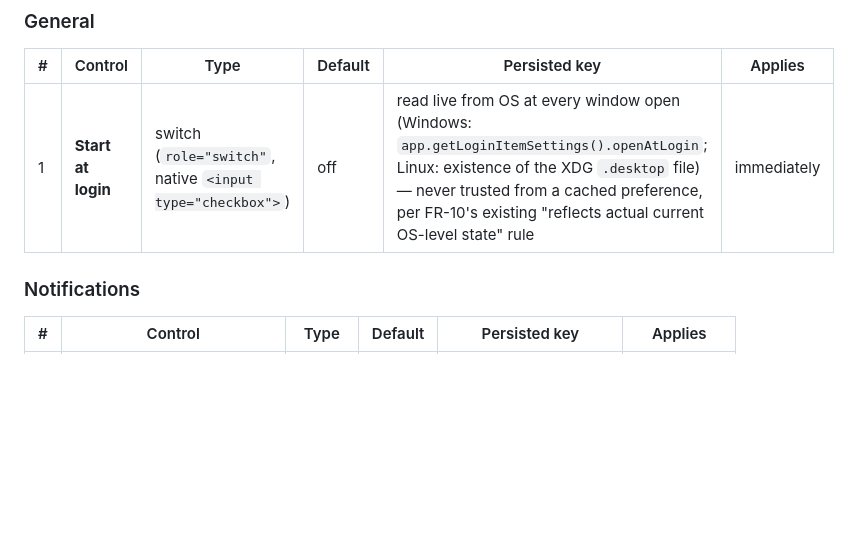
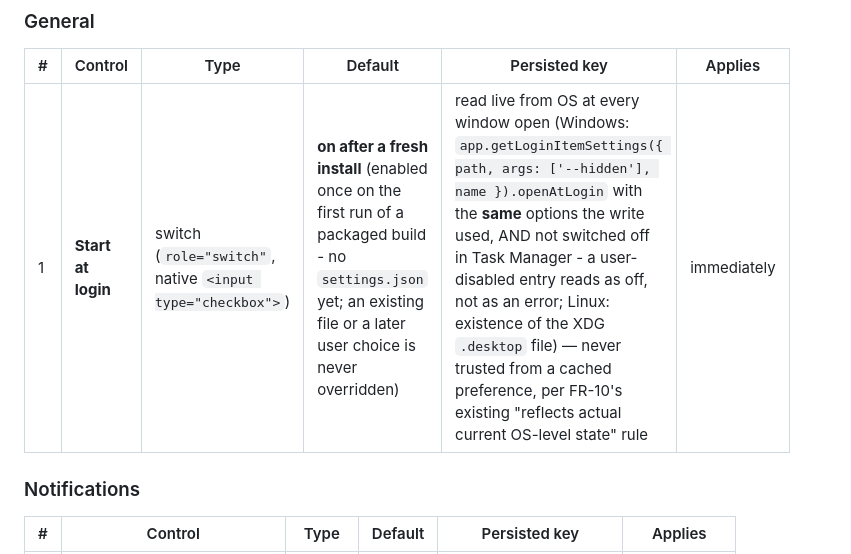
Before and after one commit to Retro-kharkov1/chatdock, a Markdown page: docs/design/00-settings-surface-spec.md, the part around the change. Drawn GitHub-style; blank space fills up the shorter version.

```diff
--- a/docs/design/00-settings-surface-spec.md
+++ b/docs/design/00-settings-surface-spec.md
@@ -127,7 +127,7 @@ in (login behavior once, notification behavior grouped together).
 ### General
 | # | Control | Type | Default | Persisted key | Applies |
 |---|---|---|---|---|---|
-| 1 | **Start at login** | switch (`role="switch"`, native `<input type="checkbox">`) | off | read live from OS at every window open (Windows: `app.getLoginItemSettings().openAtLogin`; Linux: existence of the XDG `.desktop` file) — never trusted from a cached preference, per FR-10's existing "reflects actual current OS-level state" rule | immediately |
+| 1 | **Start at login** | switch (`role="switch"`, native `<input type="checkbox">`) | **on after a fresh install** (enabled once on the first run of a packaged build - no `settings.json` yet; an existing file or a later user choice is never overridden) | read live from OS at every window open (Windows: `app.getLoginItemSettings({ path, args: ['--hidden'], name }).openAtLogin` with the **same** options the write used, AND not switched off in Task Manager - a user-disabled entry reads as off, not as an error; Linux: existence of the XDG `.desktop` file) — never trusted from a cached preference, per FR-10's existing "reflects actual current OS-level state" rule | immediately |
 
 ### Notifications
 | # | Control | Type | Default | Persisted key | Applies |
```
Also changed, not shown: docs/architecture/tray-lifecycle.md (+19 -4 lines).
